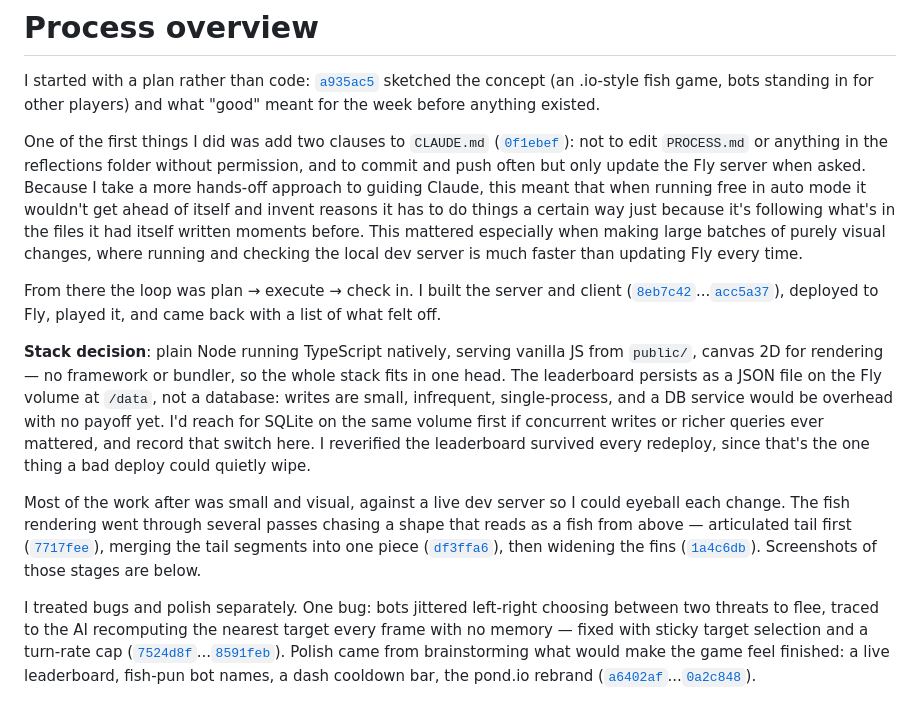
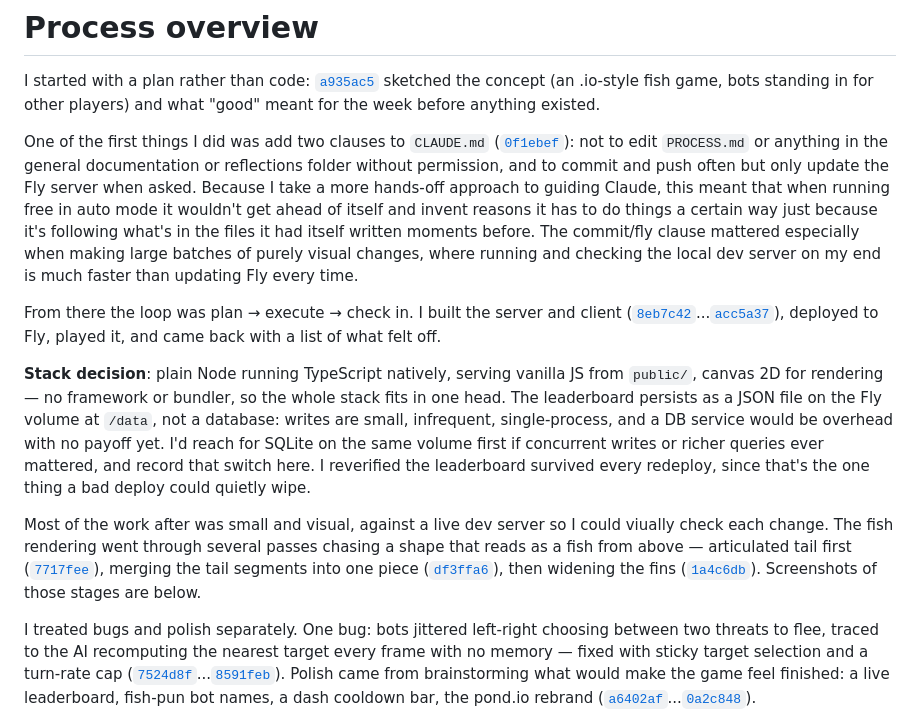
Before and after one commit to comp4020-agentic-coding-studio/comp4020-final-quackyduck826, a Markdown page: PROCESS.md, the part around one of its changes. GitHub-like rendering.

Commit message:
Revise PROCESS.md with updates and clarifications
Updated PROCESS.md to clarify documentation clauses, refine game mechanics, and enhance visual elements based on user feedback.

```diff
--- a/PROCESS.md
+++ b/PROCESS.md
@@ -2,13 +2,13 @@
 
 I started with a plan rather than code: [`a935ac5`](https://github.com/comp4020-agentic-coding-studio/comp4020-final-quackyduck826/commit/a935ac5) sketched the concept (an .io-style fish game, bots standing in for other players) and what "good" meant for the week before anything existed.
 
-One of the first things I did was add two clauses to `CLAUDE.md` ([`0f1ebef`](https://github.com/comp4020-agentic-coding-studio/comp4020-final-quackyduck826/commit/0f1ebef)): not to edit `PROCESS.md` or anything in the reflections folder without permission, and to commit and push often but only update the Fly server when asked. Because I take a more hands-off approach to guiding Claude, this meant that when running free in auto mode it wouldn't get ahead of itself and invent reasons it has to do things a certain way just because it's following what's in the files it had itself written moments before. This mattered especially when making large batches of purely visual changes, where running and checking the local dev server is much faster than updating Fly every time.
+One of the first things I did was add two clauses to `CLAUDE.md` ([`0f1ebef`](https://github.com/comp4020-agentic-coding-studio/comp4020-final-quackyduck826/commit/0f1ebef)): not to edit `PROCESS.md` or anything in the general documentation or reflections folder without permission, and to commit and push often but only update the Fly server when asked. Because I take a more hands-off approach to guiding Claude, this meant that when running free in auto mode it wouldn't get ahead of itself and invent reasons it has to do things a certain way just because it's following what's in the files it had itself written moments before. The commit/fly clause mattered especially when making large batches of purely visual changes, where running and checking the local dev server on my end is much faster than updating Fly every time.
 
 From there the loop was plan → execute → check in. I built the server and client ([`8eb7c42`](https://github.com/comp4020-agentic-coding-studio/comp4020-final-quackyduck826/commit/8eb7c42)...[`acc5a37`](https://github.com/comp4020-agentic-coding-studio/comp4020-final-quackyduck826/commit/acc5a37)), deployed to Fly, played it, and came back with a list of what felt off.
 
 **Stack decision**: plain Node running TypeScript natively, serving vanilla JS from `public/`, canvas 2D for rendering — no framework or bundler, so the whole stack fits in one head. The leaderboard persists as a JSON file on the Fly volume at `/data`, not a database: writes are small, infrequent, single-process, and a DB service would be overhead with no payoff yet. I'd reach for SQLite on the same volume first if concurrent writes or richer queries ever mattered, and record that switch here. I reverified the leaderboard survived every redeploy, since that's the one thing a bad deploy could quietly wipe.
 
-Most of the work after was small and visual, against a live dev server so I could eyeball each change. The fish rendering went through several passes chasing a shape that reads as a fish from above — articulated tail first ([`7717fee`](https://github.com/comp4020-agentic-coding-studio/comp4020-final-quackyduck826/commit/7717fee)), merging the tail segments into one piece ([`df3ffa6`](https://github.com/comp4020-agentic-coding-studio/comp4020-final-quackyduck826/commit/df3ffa6)), then widening the fins ([`1a4c6db`](https://github.com/comp4020-agentic-coding-studio/comp4020-final-quackyduck826/commit/1a4c6db)). Screenshots of those stages are below.
+Most of the work after was small and visual, against a live dev server so I could viually check each change. The fish rendering went through several passes chasing a shape that reads as a fish from above — articulated tail first ([`7717fee`](https://github.com/comp4020-agentic-coding-studio/comp4020-final-quackyduck826/commit/7717fee)), merging the tail segments into one piece ([`df3ffa6`](https://github.com/comp4020-agentic-coding-studio/comp4020-final-quackyduck826/commit/df3ffa6)), then widening the fins ([`1a4c6db`](https://github.com/comp4020-agentic-coding-studio/comp4020-final-quackyduck826/commit/1a4c6db)). Screenshots of those stages are below.
 
 I treated bugs and polish separately. One bug: bots jittered left-right choosing between two threats to flee, traced to the AI recomputing the nearest target every frame with no memory — fixed with sticky target selection and a turn-rate cap ([`7524d8f`](https://github.com/comp4020-agentic-coding-studio/comp4020-final-quackyduck826/commit/7524d8f)...[`8591feb`](https://github.com/comp4020-agentic-coding-studio/comp4020-final-quackyduck826/commit/8591feb)). Polish came from brainstorming what would make the game feel finished: a live leaderboard, fish-pun bot names, a dash cooldown bar, the pond.io rebrand ([`a6402af`](https://github.com/comp4020-agentic-coding-studio/comp4020-final-quackyduck826/commit/a6402af)...[`0a2c848`](https://github.com/comp4020-agentic-coding-studio/comp4020-final-quackyduck826/commit/0a2c848)).
 
```
Also changed, not shown: other parts of PROCESS.md (+6 -2 lines).
